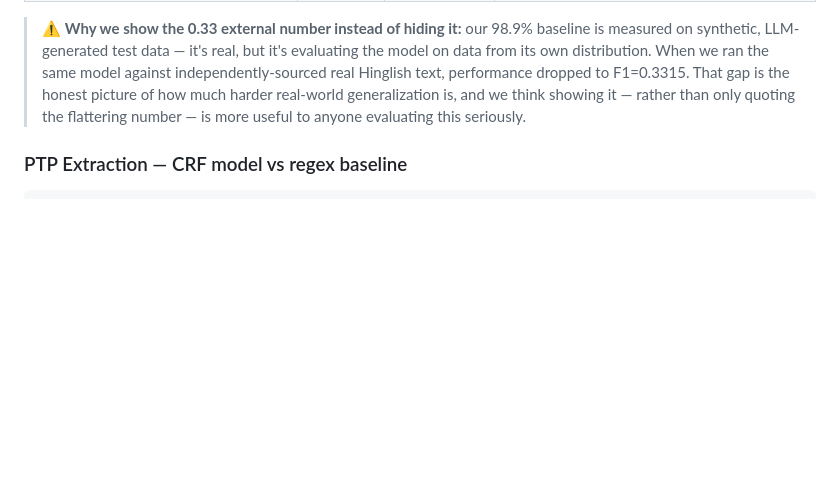
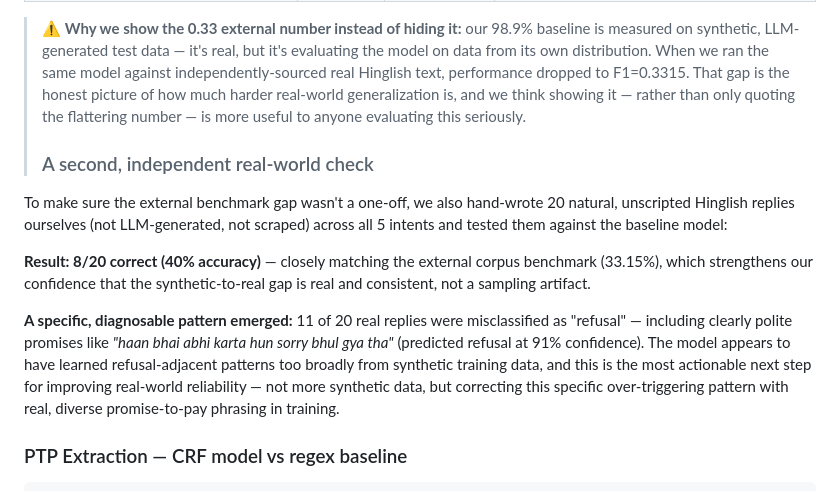
Before and after one commit to singhhnitin/vaada, a Markdown page: README.md, the part around the change. Rendered like a GitHub page; blank space fills up the shorter version.

Commit message:
Update README with real-world benchmark results
Added results from independent real-world checks on Hinglish replies, highlighting accuracy and misclassification patterns.

```diff
--- a/README.md
+++ b/README.md
@@ -200,6 +200,14 @@ We'd rather show you the real picture than a cherry-picked one. Here's every num
 | **External benchmark** (independent real Hinglish text) | 0.4194 | 0.3315 | Honest out-of-distribution generalization gap — see note below |
 
 > ⚠️ **Why we show the 0.33 external number instead of hiding it:** our 98.9% baseline is measured on synthetic, LLM-generated test data — it's real, but it's evaluating the model on data from its own distribution. When we ran the same model against independently-sourced real Hinglish text, performance dropped to F1=0.3315. That gap is the honest picture of how much harder real-world generalization is, and we think showing it — rather than only quoting the flattering number — is more useful to anyone evaluating this seriously.
+>
+> ### A second, independent real-world check
+
+To make sure the external benchmark gap wasn't a one-off, we also hand-wrote 20 natural, unscripted Hinglish replies ourselves (not LLM-generated, not scraped) across all 5 intents and tested them against the baseline model:
+
+**Result: 8/20 correct (40% accuracy)** — closely matching the external corpus benchmark (33.15%), which strengthens our confidence that the synthetic-to-real gap is real and consistent, not a sampling artifact.
+
+**A specific, diagnosable pattern emerged:** 11 of 20 real replies were misclassified as "refusal" — including clearly polite promises like *"haan bhai abhi karta hun sorry bhul gya tha"* (predicted refusal at 91% confidence). The model appears to have learned refusal-adjacent patterns too broadly from synthetic training data, and this is the most actionable next step for improving real-world reliability — not more synthetic data, but correcting this specific over-triggering pattern with real, diverse promise-to-pay phrasing in training.
 
 ### PTP Extraction — CRF model vs regex baseline
 
```
